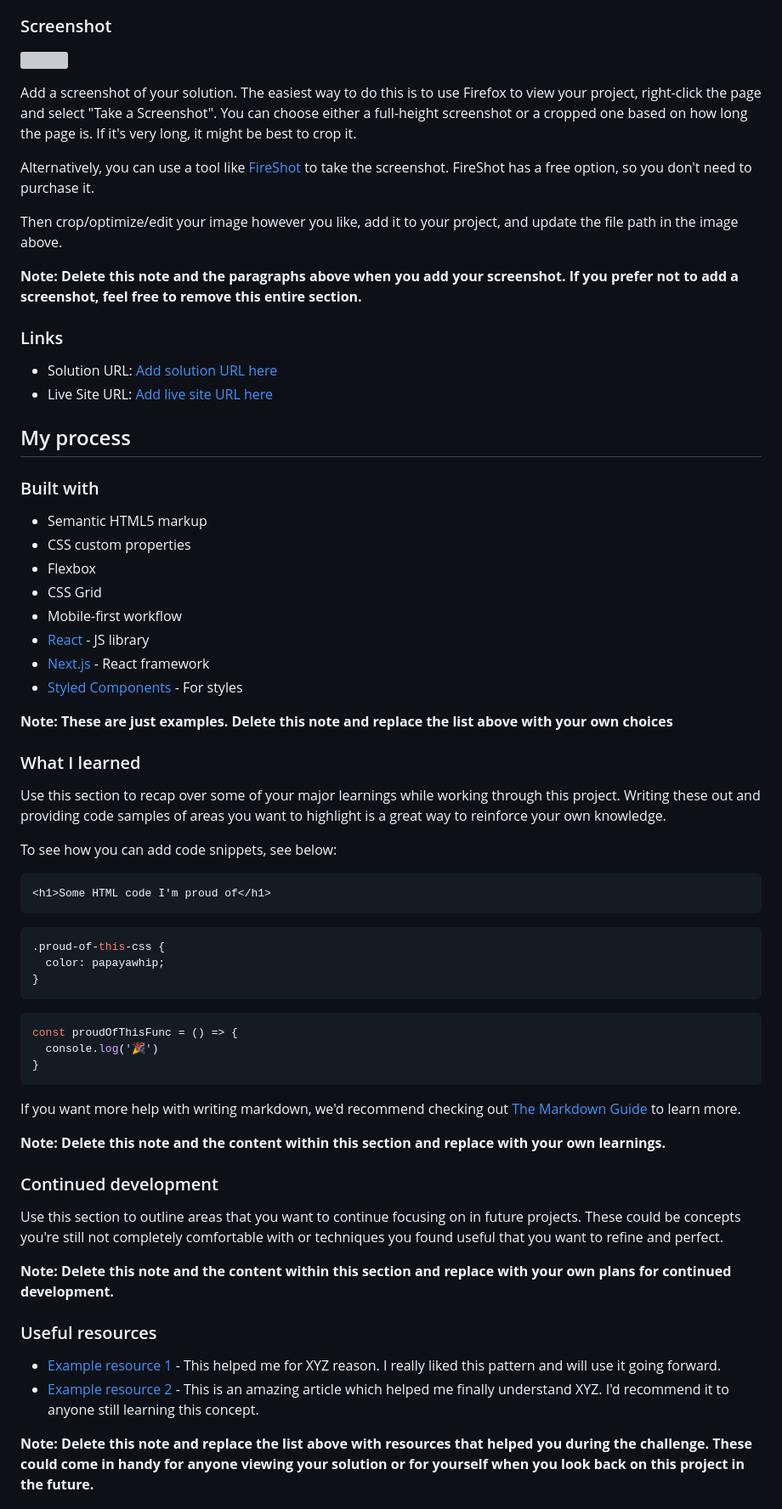
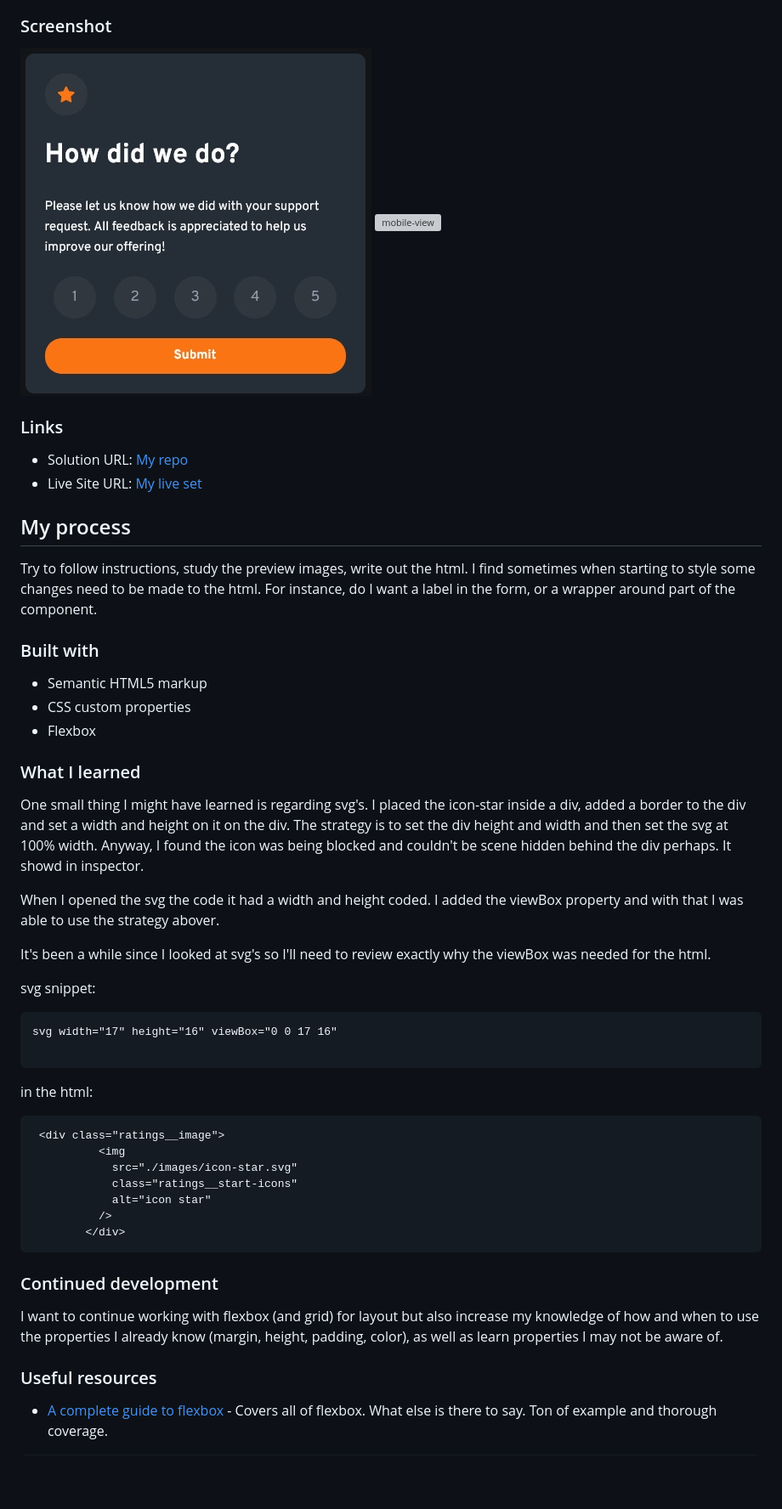
Before and after one commit to stuartambient/interactive-rating-component-main, a Markdown page: README-template.md, the part around the change printed below. Shown: that part at 85% size. GitHub-like rendering; pictures changed too: images/desktop-view.jpg (added); blank space fills up the shorter version; grey boxes are pictures that could not be loaded.

Commit message:
finishing readme template

````diff
--- a/README-template.md
+++ b/README-template.md
@@ -31,70 +29,58 @@ Users should be able to:
 
 ### Screenshot
 
-![](./screenshot.jpg)
-
-Add a screenshot of your solution. The easiest way to do this is to use Firefox to view your project, right-click the page and select "Take a Screenshot". You can choose either a full-height screenshot or a cropped one based on how long the page is. If it's very long, it might be best to crop it.
-
-Alternatively, you can use a tool like [FireShot](https://getfireshot.com/) to take the screenshot. FireShot has a free option, so you don't need to purchase it.
-
-Then crop/optimize/edit your image however you like, add it to your project, and update the file path in the image above.
-
-**Note: Delete this note and the paragraphs above when you add your screenshot. If you prefer not to add a screenshot, feel free to remove this entire section.**
+![desktop-view](./images/desktop-view.jpg)
+![mobile-view](./imagegs/mobile-view.jpg)
 
 ### Links
 
-- Solution URL: [Add solution URL here](https://your-solution-url.com)
-- Live Site URL: [Add live site URL here](https://your-live-site-url.com)
+- Solution URL: [My repo](https://github.com/stuartambient/interactive-rating-component-main)
+- Live Site URL: [My live set](https://stuartambient.github.io/interactive-rating-component-main/)
 
 ## My process
+
+Try to follow instructions, study the preview images, write out the html. I find sometimes when starting to style some changes need to be made to the html. For instance, do I want a label in the form, or a wrapper around part of the component.
 
 ### Built with
 
 - Semantic HTML5 markup
 - CSS custom properties
 - Flexbox
-- CSS Grid
-- Mobile-first workflow
-- [React](https://reactjs.org/) - JS library
-- [Next.js](https://nextjs.org/) - React framework
-- [Styled Components](https://styled-components.com/) - For styles
-
-**Note: These are just examples. Delete this note and replace the list above with your own choices**
 
 ### What I learned
 
-Use this section to recap over some of your major learnings while working through this project. Writing these out and providing code samples of areas you want to highlight is a great way to reinforce your own knowledge.
+One small thing I might have learned is regarding svg's. I placed the icon-star inside a div, added a border to the div and set a width and height on it on the div. The strategy is to set the div height and width and then set the svg at 100% width. Anyway, I found the icon was being blocked and couldn't be scene hidden behind the div perhaps. It showd in inspector.
 
-To see how you can add code snippets, see below:
+When I opened the svg the code it had a width and height coded. I added the viewBox property and with that I was able to use the strategy abover.
 
-```html
-<h1>Some HTML code I'm proud of</h1>
+It's been a while since I looked at svg's so I'll need to review exactly why the viewBox was needed for the html.
+
+svg snippet:
+
 ```
-```css
-.proud-of-this-css {
-  color: papayawhip;
-}
-```
-```js
-const proudOfThisFunc = () => {
-  console.log('🎉')
-}
+svg width="17" height="16" viewBox="0 0 17 16"
+
 ```
 
-If you want more help with writing markdown, we'd recommend checking out [The Markdown Guide](https://www.markdownguide.org/) to learn more.
+in the html:
 
-**Note: Delete this note and the content within this section and replace with your own learnings.**
+```
+ <div class="ratings__image">
+          <img
+            src="./images/icon-star.svg"
+            class="ratings__start-icons"
+            alt="icon star"
+          />
+        </div>
+```
 
 ### Continued development
 
-Use this section to outline areas that you want to continue focusing on in future projects. These could be concepts you're still not completely comfortable with or techniques you found useful that you want to refine and perfect.
-
-**Note: Delete this note and the content within this section and replace with your own plans for continued development.**
+I want to continue working with flexbox (and grid) for layout but also increase my knowledge of how and when to use the properties I already know (margin, height, padding, color), as well as learn properties I may not be aware of.
 
 ### Useful resources
 
-- [Example resource 1](https://www.example.com) - This helped me for XYZ reason. I really liked this pattern and will use it going forward.
-- [Example resource 2](https://www.example.com) - This is an amazing article which helped me finally understand XYZ. I'd recommend it to anyone still learning this concept.
+- [A complete guide to flexbox](https://css-tricks.com/snippets/css/a-guide-to-flexbox/) - Covers all of flexbox. What else is there to say. Ton of example and thorough coverage.
 
-**Note: Delete this note and replace the list above with resources that helped you during the challenge. These could come in handy for anyone viewing your solution or for yourself when you look back on this project in the future.**
+```
 
````
Also changed, not shown: other parts of README-template.md (+1 -15 lines), images/mobile-view.jpg (added), 3 other files.
